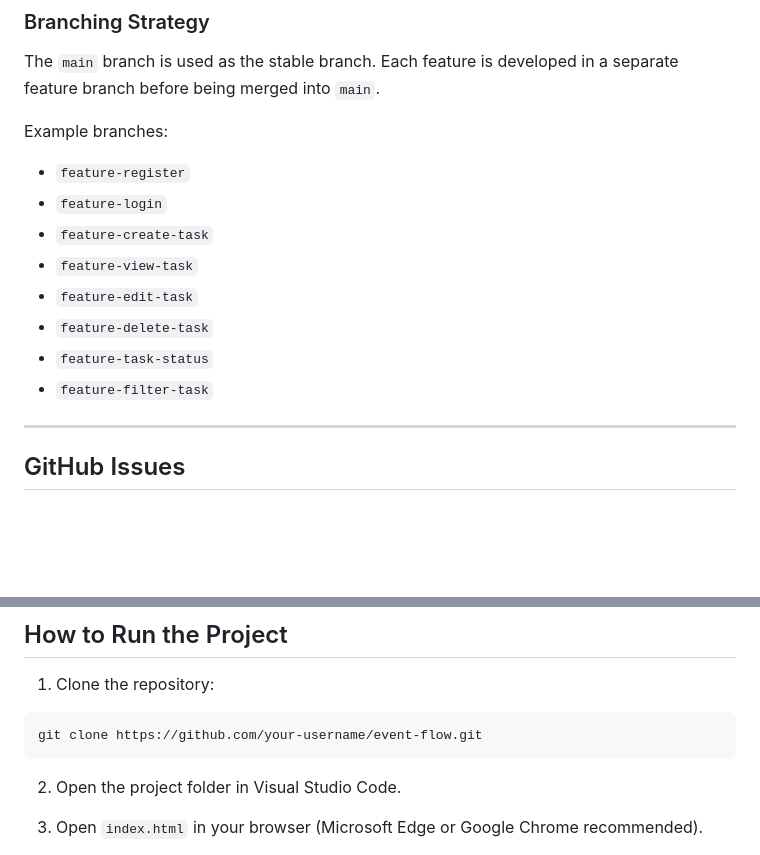
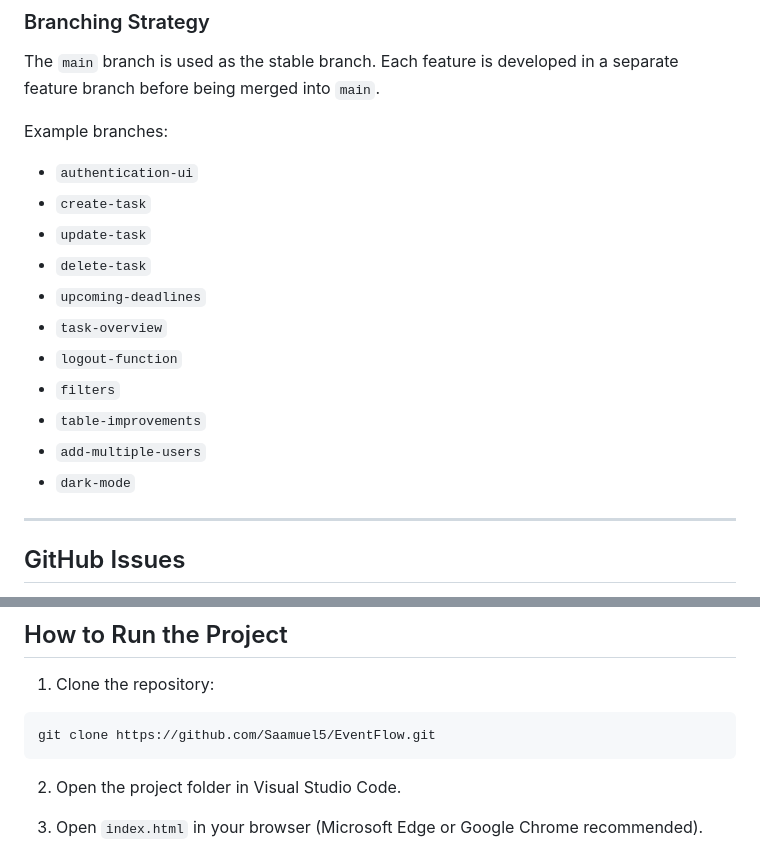
Before and after one commit to Saamuel5/EventFlow, a Markdown page: README.md, 2 parts joined by grey strips. Rendered like a GitHub page; blank space fills up the shorter version.

Commit message:
Revise feature branches and clone instructions in README
Updated feature branch names and repository clone URL in README.

````diff
--- a/README.md
+++ b/README.md
@@ -178,14 +178,17 @@ The `main` branch is used as the stable branch. Each feature is developed in a s
 
 Example branches:
 
-- `feature-register`
-- `feature-login`
-- `feature-create-task`
-- `feature-view-task`
-- `feature-edit-task`
-- `feature-delete-task`
-- `feature-task-status`
-- `feature-filter-task`
+- `authentication-ui`
+- `create-task`
+- `update-task`
+- `delete-task`
+- `upcoming-deadlines`
+- `task-overview`
+- `logout-function`
+- `filters`
+- `table-improvements`
+- `add-multiple-users`
+- `dark-mode`
 
 ---
 
@@ -252,7 +255,7 @@ The project uses release tags to show progress between iterations.
 1. Clone the repository:
 
 ```bash
-git clone https://github.com/your-username/event-flow.git
+git clone https://github.com/Saamuel5/EventFlow.git
 ```
 
 2. Open the project folder in Visual Studio Code.
````
